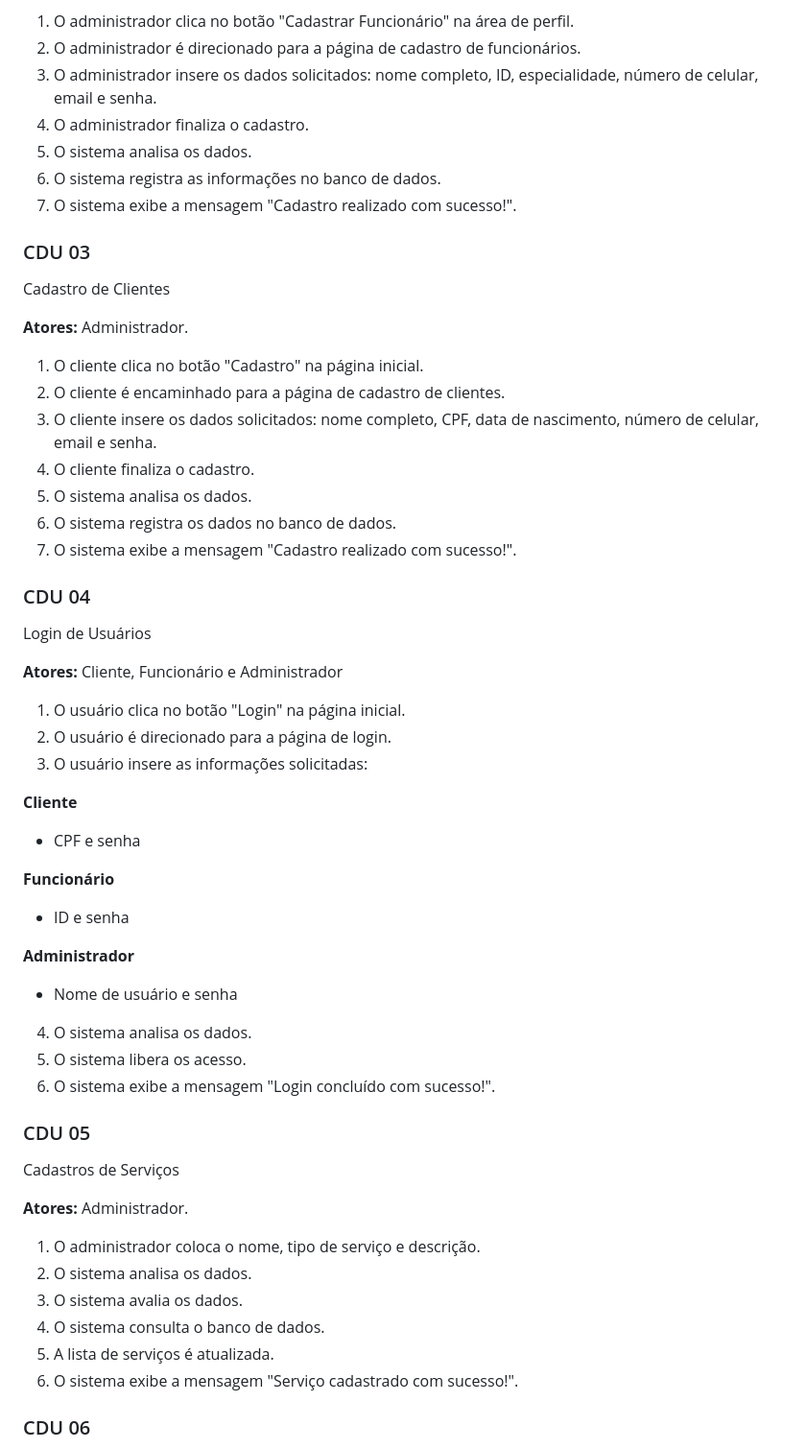
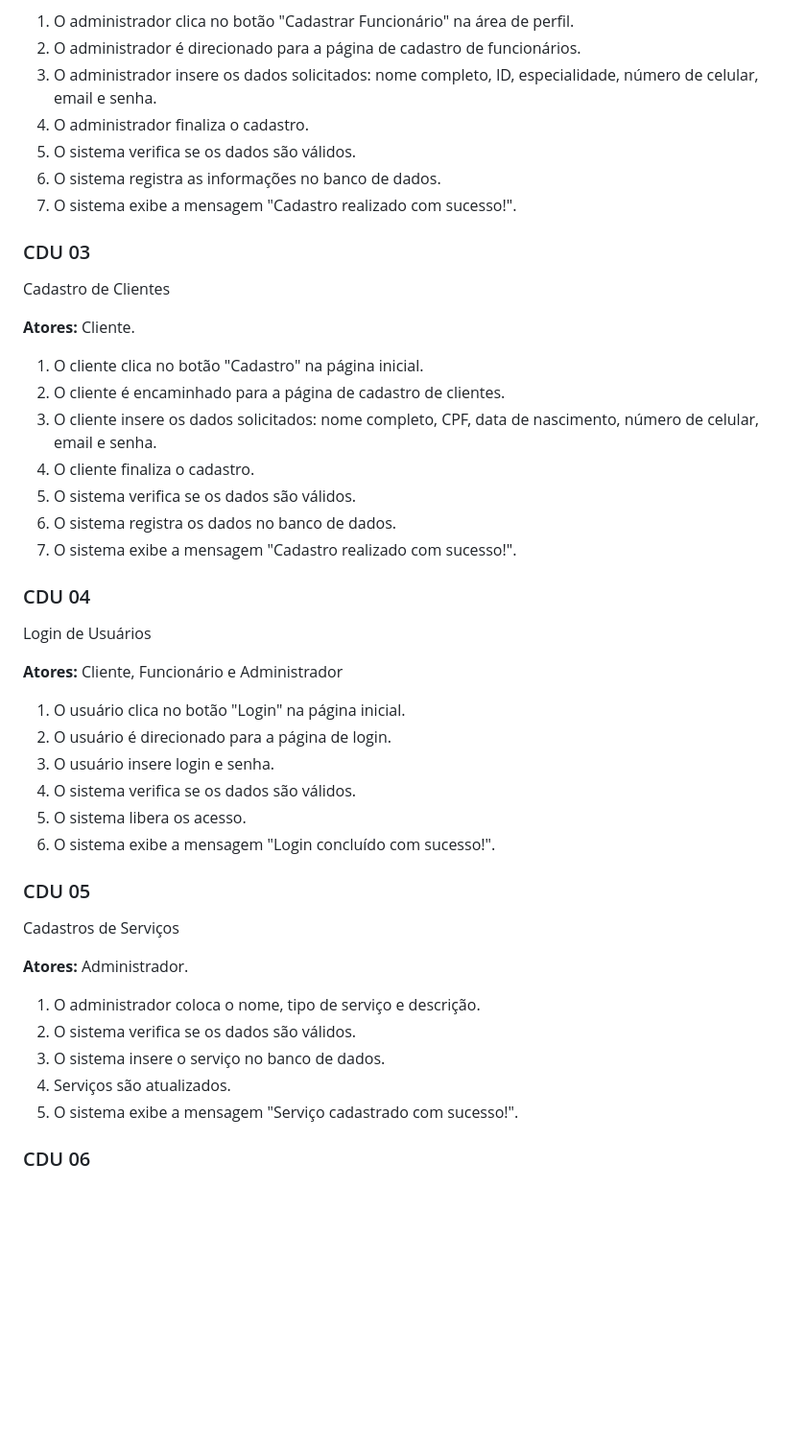
Before and after one commit to cp2-dc-info-projeto-final/spa-pizz-space, a Markdown page: casos_de_uso.md, the part around one of its changes. Shown at 96% size. Rendered like a GitHub page; blank space fills up the shorter version.

```diff
--- a/casos_de_uso.md
+++ b/casos_de_uso.md
@@ -37,20 +37,20 @@ Cadastro de Funcionários
 2. O administrador é direcionado para a página de cadastro de funcionários.
 3. O administrador insere os dados solicitados: nome completo, ID, especialidade, número de celular, email e senha.
 4. O administrador finaliza o cadastro.
-5. O sistema analisa os dados.
+5. O sistema verifica se os dados são válidos.
 6. O sistema registra as informações no banco de dados.
 7. O sistema exibe a mensagem "Cadastro realizado com sucesso!".
 
 ### CDU 03
 Cadastro de Clientes
 
-**Atores:** Administrador.
+**Atores:** Cliente.
 
 1. O cliente clica no botão "Cadastro" na página inicial.
 2. O cliente é encaminhado para a página de cadastro de clientes.
 3. O cliente insere os dados solicitados: nome completo, CPF, data de nascimento, número de celular, email e senha.
 4. O cliente finaliza o cadastro.
-5. O sistema analisa os dados.
+5. O sistema verifica se os dados são válidos.
 6. O sistema registra os dados no banco de dados.
 7. O sistema exibe a mensagem "Cadastro realizado com sucesso!".
 
@@ -61,21 +61,8 @@ Login de Usuários
 
 1. O usuário clica no botão "Login" na página inicial.
 2. O usuário é direcionado para a página de login.
-3. O usuário insere as informações solicitadas:
-
-**Cliente**
-
-- CPF e senha
-
-**Funcionário**
-
-- ID e senha
-
-**Administrador**
-
-- Nome de usuário e senha
-
-4. O sistema analisa os dados.
+3. O usuário insere login e senha.
+4. O sistema verifica se os dados são válidos.
 5. O sistema libera os acesso.
 6. O sistema exibe a mensagem "Login concluído com sucesso!".
 
@@ -85,10 +72,9 @@ Cadastros de Serviços
 **Atores:** Administrador.
 
 1. O administrador coloca o nome, tipo de serviço e descrição.
-2. O sistema analisa os dados.
-3. O sistema avalia os dados.
-4. O sistema consulta o banco de dados.
-5. A lista de serviços é atualizada.
+2. O sistema verifica se os dados são válidos.
+4. O sistema insere o serviço no banco de dados.
+5. Serviços são atualizados.
 6. O sistema exibe a mensagem "Serviço cadastrado com sucesso!".
 
 ### CDU 06
```
Also changed, not shown: other parts of casos_de_uso.md (+35 -39 lines).
